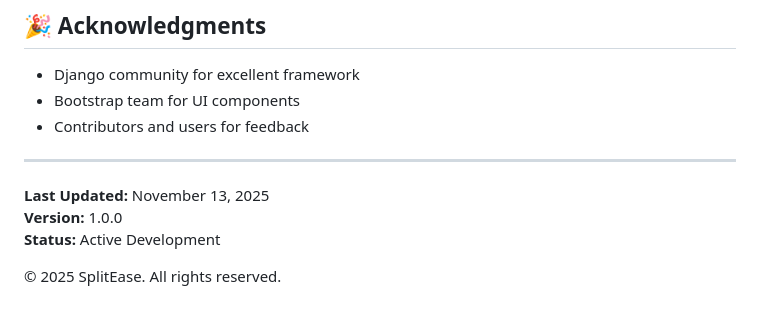
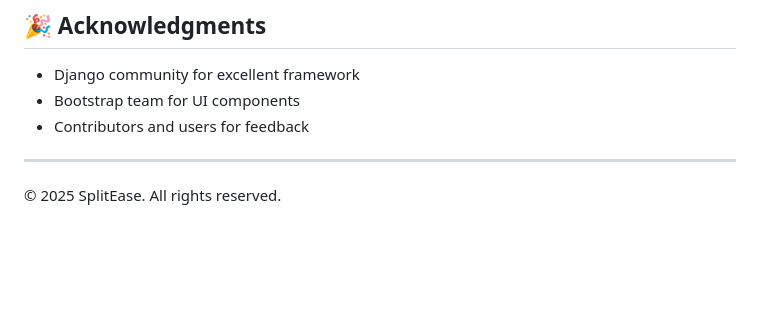
Before and after one commit to nitinlingwal91/SplitEase, a Markdown page: README.md, the part around the change. Drawn GitHub-style; blank space fills up the shorter version.

```diff
--- a/README.md
+++ b/README.md
@@ -300,8 +300,5 @@ For questions, feedback, or support:
 - Contributors and users for feedback
 ---
 
-**Last Updated:** November 13, 2025
-**Version:** 1.0.0
-**Status:** Active Development
 
 © 2025 SplitEase. All rights reserved.
```
